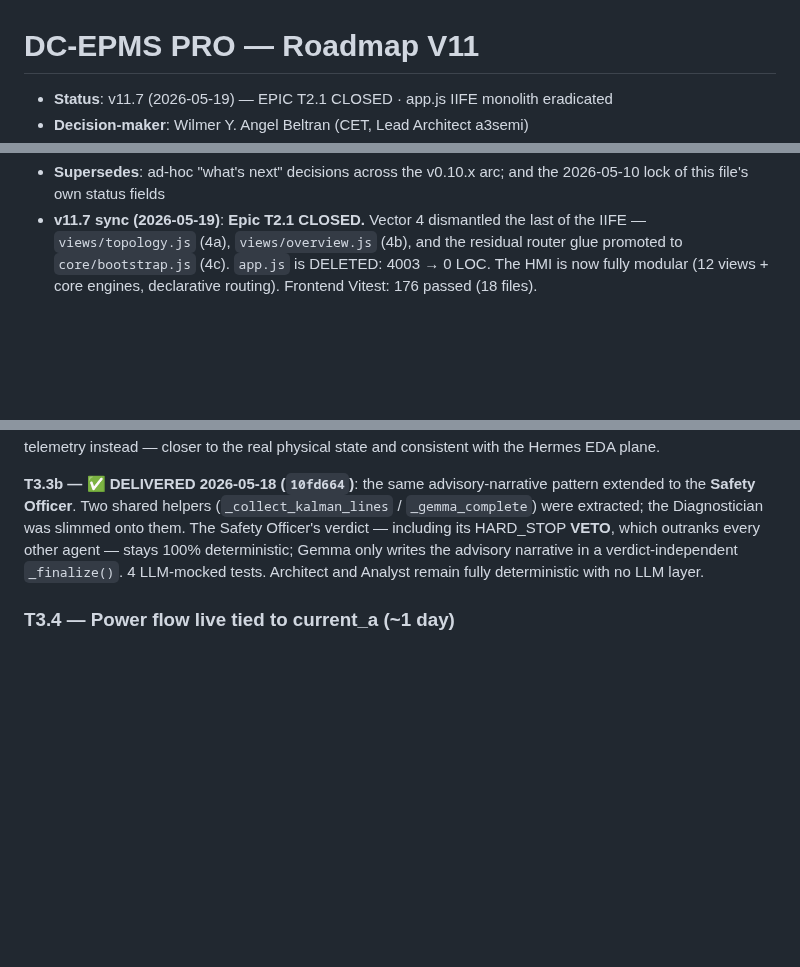
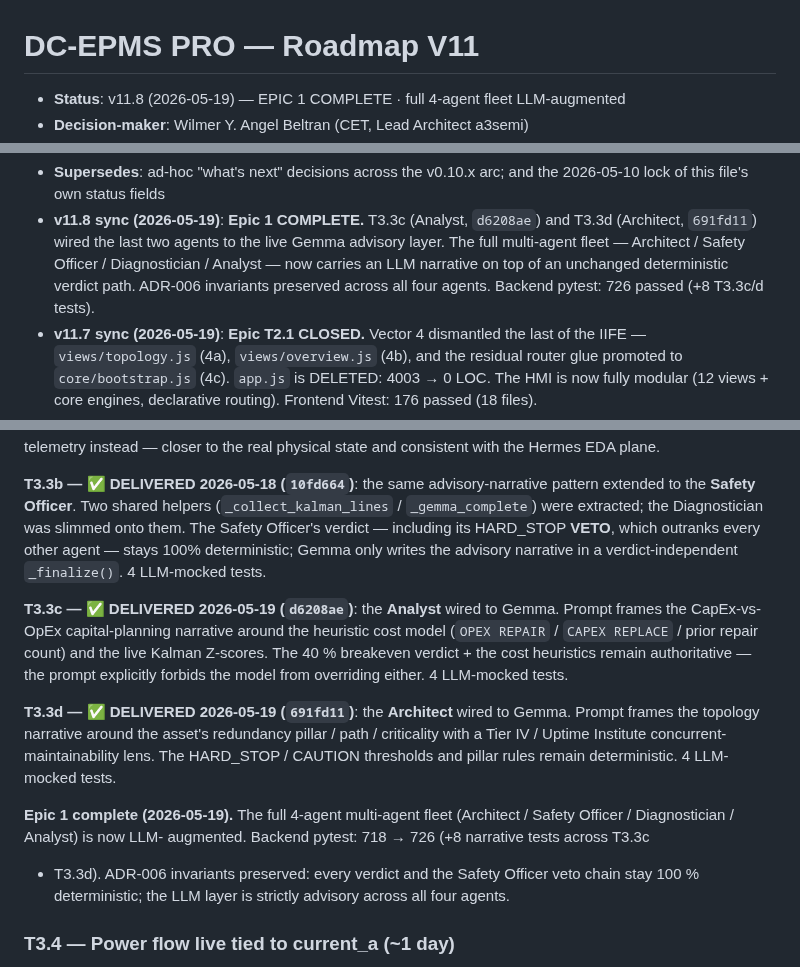
Before and after one commit to angelcoabwy-a3/DC-EPMS_PRO, a Markdown page: docs/ROADMAP-V11.md, 3 parts joined by grey strips. Drawn GitHub-style; blank space fills up the shorter version.

```diff
--- a/docs/ROADMAP-V11.md
+++ b/docs/ROADMAP-V11.md
@@ -1,4 +1,4 @@
 # DC-EPMS PRO — Roadmap V11
 
-- **Status**: v11.7 (2026-05-19) — EPIC T2.1 CLOSED · app.js IIFE monolith eradicated
+- **Status**: v11.8 (2026-05-19) — EPIC 1 COMPLETE · full 4-agent fleet LLM-augmented
 - **Decision-maker**: Wilmer Y. Angel Beltran (CET, Lead Architect a3semi)
@@ -6,5 +6,11 @@
 - **Supersedes**: ad-hoc "what's next" decisions across the v0.10.x arc; and the
   2026-05-10 lock of this file's own status fields
+- **v11.8 sync (2026-05-19)**: **Epic 1 COMPLETE.** T3.3c (Analyst, `d6208ae`)
+  and T3.3d (Architect, `691fd11`) wired the last two agents to the live Gemma
+  advisory layer. The full multi-agent fleet — Architect / Safety Officer /
+  Diagnostician / Analyst — now carries an LLM narrative on top of an unchanged
+  deterministic verdict path. ADR-006 invariants preserved across all four
+  agents. Backend pytest: 726 passed (+8 T3.3c/d tests).
 - **v11.7 sync (2026-05-19)**: **Epic T2.1 CLOSED.** Vector 4 dismantled the
   last of the IIFE — `views/topology.js` (4a), `views/overview.js` (4b), and
   the residual router glue promoted to `core/bootstrap.js` (4c). `app.js` is
@@ -311,8 +317,27 @@ pattern extended to the **Safety Officer**. Two shared helpers
 Diagnostician was slimmed onto them. The Safety Officer's verdict —
 including its HARD_STOP **VETO**, which outranks every other agent —
 stays 100% deterministic; Gemma only writes the advisory narrative in a
-verdict-independent `_finalize()`. 4 LLM-mocked tests. Architect and
-Analyst remain fully deterministic with no LLM layer.
+verdict-independent `_finalize()`. 4 LLM-mocked tests.
+
+**T3.3c — ✅ DELIVERED 2026-05-19 (`d6208ae`)**: the **Analyst** wired to
+Gemma. Prompt frames the CapEx-vs-OpEx capital-planning narrative around
+the heuristic cost model (`OPEX REPAIR` / `CAPEX REPLACE` / prior repair
+count) and the live Kalman Z-scores. The 40 % breakeven verdict + the
+cost heuristics remain authoritative — the prompt explicitly forbids
+the model from overriding either. 4 LLM-mocked tests.
+
+**T3.3d — ✅ DELIVERED 2026-05-19 (`691fd11`)**: the **Architect** wired to
+Gemma. Prompt frames the topology narrative around the asset's
+redundancy pillar / path / criticality with a Tier IV / Uptime
+Institute concurrent-maintainability lens. The HARD_STOP / CAUTION
+thresholds and pillar rules remain deterministic. 4 LLM-mocked tests.
+
+**Epic 1 complete (2026-05-19).** The full 4-agent multi-agent fleet
+(Architect / Safety Officer / Diagnostician / Analyst) is now LLM-
+augmented. Backend pytest: 718 → 726 (+8 narrative tests across T3.3c
++ T3.3d). ADR-006 invariants preserved: every verdict and the
+Safety Officer veto chain stay 100 % deterministic; the LLM layer is
+strictly advisory across all four agents.
 
 ### T3.4 — Power flow live tied to current_a (~1 day)
 
```
Also changed, not shown: other parts of docs/ROADMAP-V11.md (+1 -1 lines), CLAUDE.md (+9 -9 lines).
